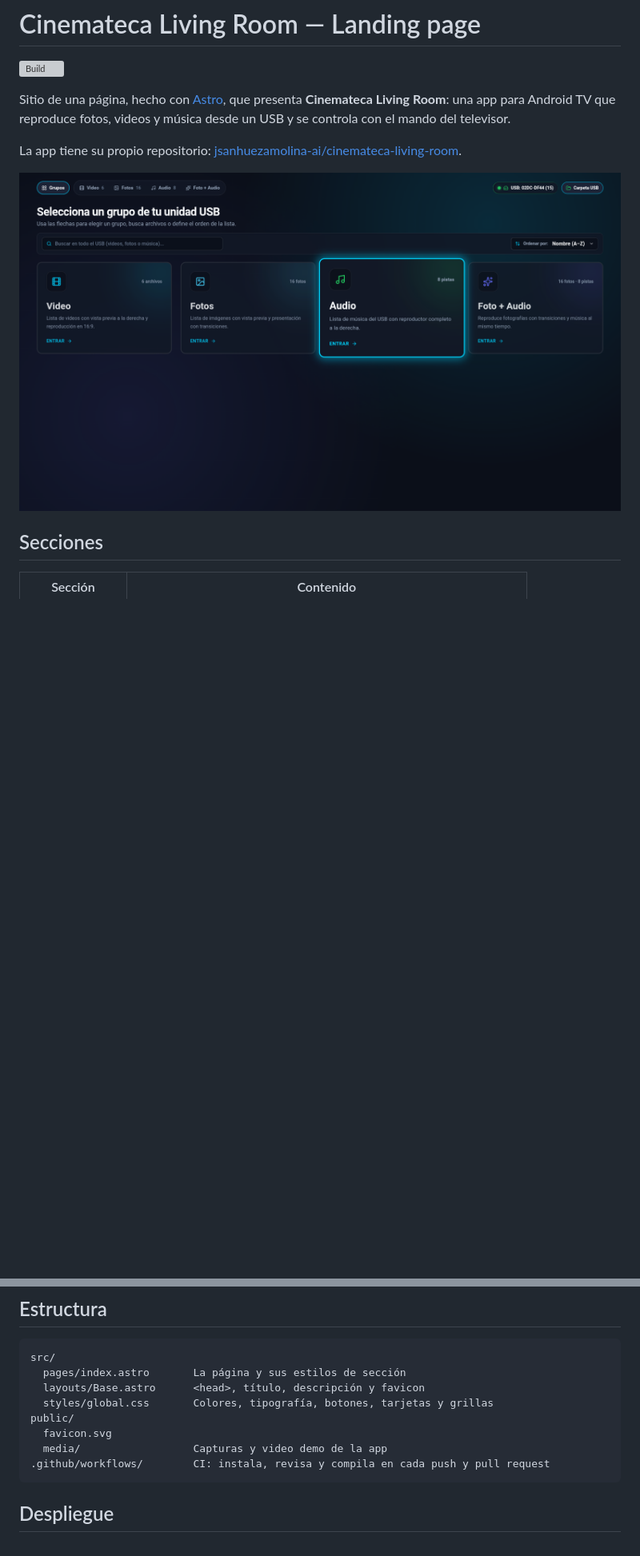
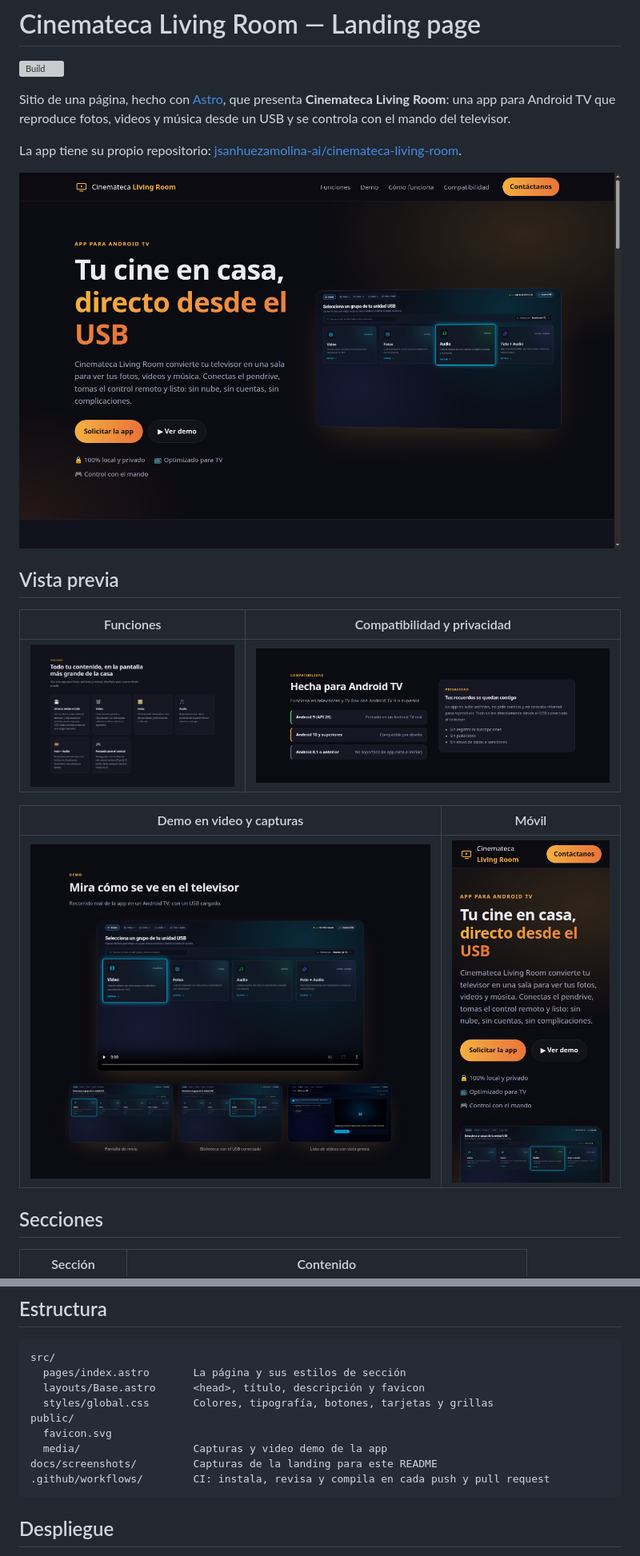
Before and after one commit to jsanhuezamolina-ai/web_cinemateca_living_room, a Markdown page: README.md, 2 parts joined by grey strips. Shown at 80% size. Rendered like a GitHub page; pictures changed too: docs/screenshots/01-hero.png (added), docs/screenshots/02-funciones.png (added), docs/screenshots/03-demo.png (added); blank space fills up the shorter version; grey boxes are pictures that could not be loaded.

Commit message:
docs: capturas de la landing en el README (escritorio y móvil)

````diff
--- a/README.md
+++ b/README.md
@@ -9,7 +9,17 @@ mando del televisor.
 La app tiene su propio repositorio:
 [jsanhuezamolina-ai/cinemateca-living-room](https://github.com/jsanhuezamolina-ai/cinemateca-living-room).
 
-![Vista de la biblioteca](public/media/02-biblioteca-con-usb.png)
+![Portada de la landing](docs/screenshots/01-hero.png)
+
+## Vista previa
+
+| Funciones | Compatibilidad y privacidad |
+|---|---|
+| ![Sección de funciones](docs/screenshots/02-funciones.png) | ![Sección de compatibilidad](docs/screenshots/04-compatibilidad.png) |
+
+| Demo en video y capturas | Móvil |
+|---|---|
+| ![Sección de demo](docs/screenshots/03-demo.png) | <img src="docs/screenshots/05-movil.png" alt="Landing en móvil" width="260" /> |
 
 ## Secciones
 
@@ -53,6 +63,7 @@ src/
 public/
   favicon.svg
   media/                  Capturas y video demo de la app
+docs/screenshots/         Capturas de la landing para este README
 .github/workflows/        CI: instala, revisa y compila en cada push y pull request
 ```
 
````
